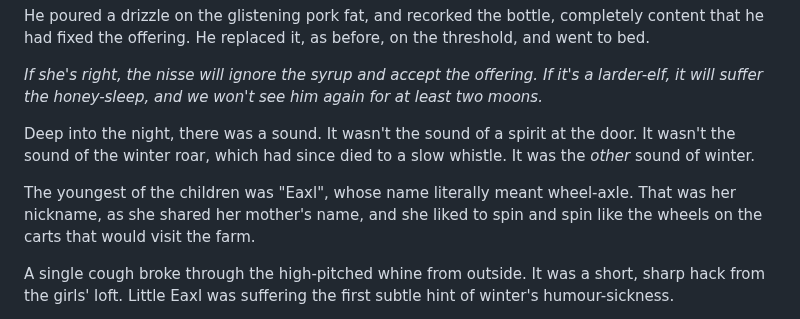
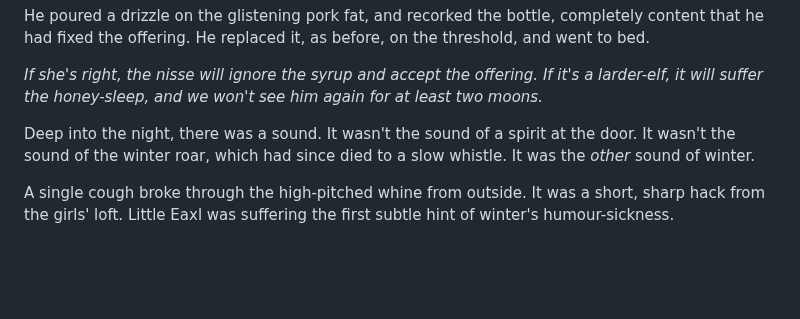
Before and after one commit to vaughan99/novels, a Markdown page: The Cynn - The Crossroads of Leicester/manuscript/02010_chapter2.1.md, the part around the change. Drawn GitHub-style; blank space fills up the shorter version.

Commit message:
remove extra Eaxl reference

```diff
--- a/The Cynn - The Crossroads of Leicester/manuscript/02010_chapter2.1.md
+++ b/The Cynn - The Crossroads of Leicester/manuscript/02010_chapter2.1.md
@@ -217,8 +217,6 @@ _If she's right, the nisse will ignore the syrup and accept the offering. If it'
 
 Deep into the night, there was a sound. It wasn't the sound of a spirit at the door. It wasn't the sound of the winter roar, which had since died to a slow whistle. It was the *other* sound of winter.
 
-The youngest of the children was "Eaxl", whose name literally meant wheel-axle. That was her nickname, as she shared her mother's name, and she liked to spin and spin like the wheels on the carts that would visit the farm.
-
 A single cough broke through the high-pitched whine from outside. It was a short, sharp hack from the girls' loft. Little Eaxl was suffering the first subtle hint of winter's humour-sickness.
 
 Ealhild was awake instantly, her protective instinct overriding her own deep exhaustion. She slipped out from beneath the warm wool and furs, covered her feet with slippers, and quietly made her way to the hearth.
```
